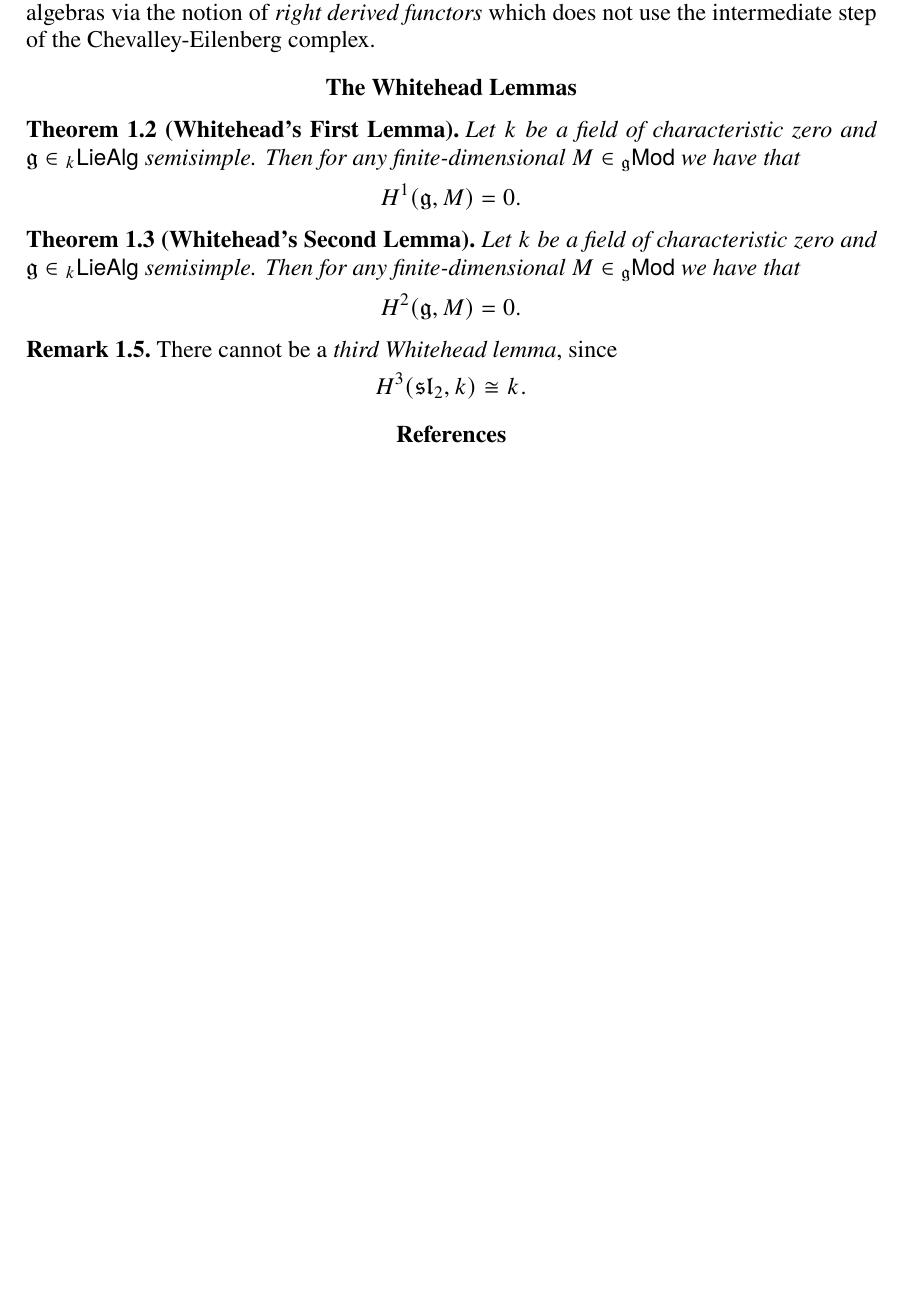
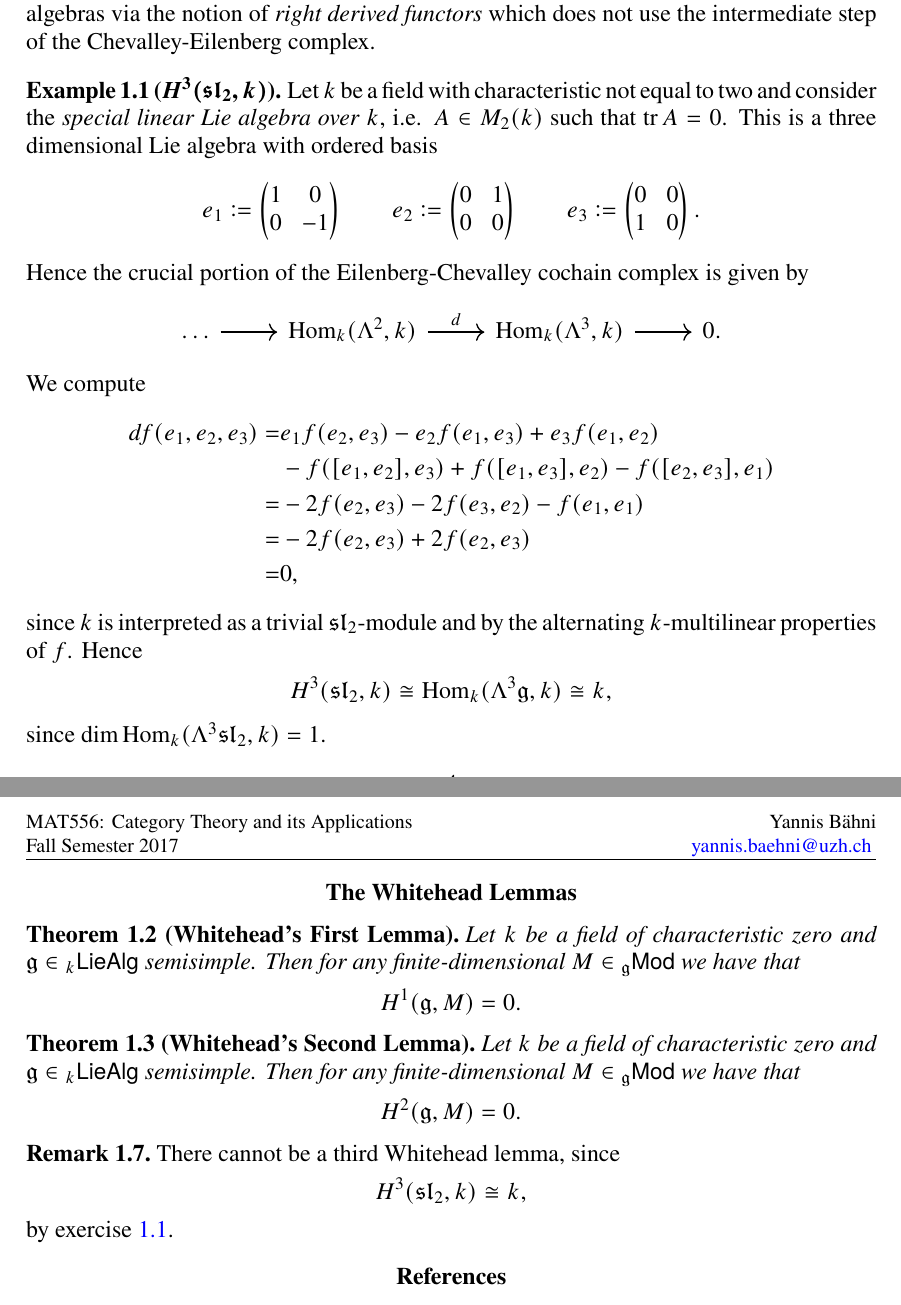
Before and after one commit to TheGeekGreek/spring_18, a LaTeX paper (Lie_groups_and_algebras/main.tex, which reads Lie_groups_and_algebras/header.tex): part of page 4 of 4 before the commit and two parts of pages 4 and 5 of 5 after it, the two joined at a grey line, cut so that both start at the same text, the shorter picture padded with empty space. Compiled offline with pdfLaTeX; a missing font is replaced by an installed copy or a similar font.

Commit message:
presentation Lie done

```diff
--- a/Lie_groups_and_algebras/header.tex
+++ b/Lie_groups_and_algebras/header.tex
@@ -170,6 +170,7 @@
 \DeclareMathOperator\Ch{Ch}
 \DeclareMathOperator\Ext{Ext}
 \DeclareMathOperator\Hom{Hom}
+\DeclareMathOperator\tr{tr}
 %\usepackage{hhline}
 %\usepackage{booktabs}
 %\usepackage{array}
@@ -206,13 +207,13 @@
   	{}	                                    		%Space below
   	{}			                     		%Body font
   	{}        	                             		%Indent
-  	{\bfseries}   	                         		%Head font
+	{\boldmath\bfseries}   	                         		%Head font
   	{.}            	                        		%Head punctuation
   	{ }           	                         		%Head space
   	{\thmname{#1}\thmnumber{ #2}\thmnote{ (#3)}}	%Head specification
 \theoremstyle{nonit}
 \newtheorem{remark}{Remark}[section]
-\newtheorem{examples}{Examples}[section]
+\newtheorem{example}{Example}[section]
 \newtheoremstyle{ex} 		             	 		%Stylename
   	{}	                                     		%Space above
   	{}	                                    		%Space below
--- a/Lie_groups_and_algebras/main.tex
+++ b/Lie_groups_and_algebras/main.tex
@@ -137,8 +156,45 @@ We follow \cite[178]{kashiwara:categories:2006}.
 	There is a more general approach to the definition of the cohomology of Lie algebras via the notion of \emph{right derived functors} which does not use the intermediate step of the Chevalley-Eilenberg complex.
 \end{remark}
 
+\begin{example}[$H^3(\mathfrak{sl}_2,k)$]
+	\label{ex:H^3_sl_2_k}
+	Let $k$ be a field with characteristic not equal to two and consider the \emph{special linear Lie algebra over $k$}, i.e. $A \in M_2(k)$ such that $\tr A = 0$. This is a three dimensional Lie algebra with ordered basis
+	\begin{equation*}
+		e_1 := \begin{pmatrix}
+			1 & 0\\
+			0 & -1
+		\end{pmatrix} \qquad
+		e_2 := \begin{pmatrix}
+			0 & 1\\
+			0 & 0
+		\end{pmatrix} \qquad
+		e_3 := \begin{pmatrix}
+			0 & 0\\
+			1 & 0
+		\end{pmatrix}.
+	\end{equation*}
+	Hence the crucial portion of the Eilenberg-Chevalley cochain complex is given by
+	\begin{equation*}
+		\begin{tikzcd}
+			\dots \arrow[r] & \Hom_k(\Lambda^2,k) \arrow[r,"d"] & \Hom_k(\Lambda^3,k) \arrow[r] & 0.
+		\end{tikzcd}
+	\end{equation*}
+	We compute
+	\begin{align*}
+		df(e_1,e_2,e_3) =& e_1f(e_2,e_3) - e_2f(e_1,e_3) + e_3f(e_1,e_2)\\
+		&- f([e_1,e_2],e_3) + f([e_1,e_3],e_2) - f([e_2,e_3],e_1)\\
+		=& -2f(e_2,e_3) - 2f(e_3,e_2) - f(e_1,e_1)\\
+		=& -2f(e_2,e_3) + 2f(e_2,e_3)\\
+		=& 0,
+	\end{align*}
+	\noindent since $k$ is interpreted as a trivial $\mathfrak{sl}_2$-module and by the alternating $k$-multilinear properties of $f$. Hence
+	\begin{equation*}
+		H^3(\mathfrak{sl}_2,k) \cong \Hom_k(\Lambda^3 \mathfrak{g},k) \cong k,
+	\end{equation*}
+	\noindent since $\dim \Hom_k(\Lambda^3\mathfrak{sl}_2,k) = 1$.
+\end{example}
+
 \section*{The Whitehead Lemmas}
-
 
 \begin{theorem}[Whitehead's First Lemma]
 	\label{thm:Wfl}
@@ -157,10 +213,11 @@ We follow \cite[178]{kashiwara:categories:2006}.
 \end{theorem}
 
 \begin{remark}
-	There cannot be a \emph{third Whitehead lemma}, since
+	There cannot be a third Whitehead lemma, since
 	\begin{equation*}
-		H^3(\mathfrak{sl}_2,k) \cong k.
+		H^3(\mathfrak{sl}_2,k) \cong k,
 	\end{equation*}
+	\noindent by exercise \ref{ex:H^3_sl_2_k}.
 \end{remark}
 
 \printbibliography
```
Also changed, not shown: Lie_groups_and_algebras/main.pdf, Lie_groups_and_algebras/main.tex (49 more changed lines).
